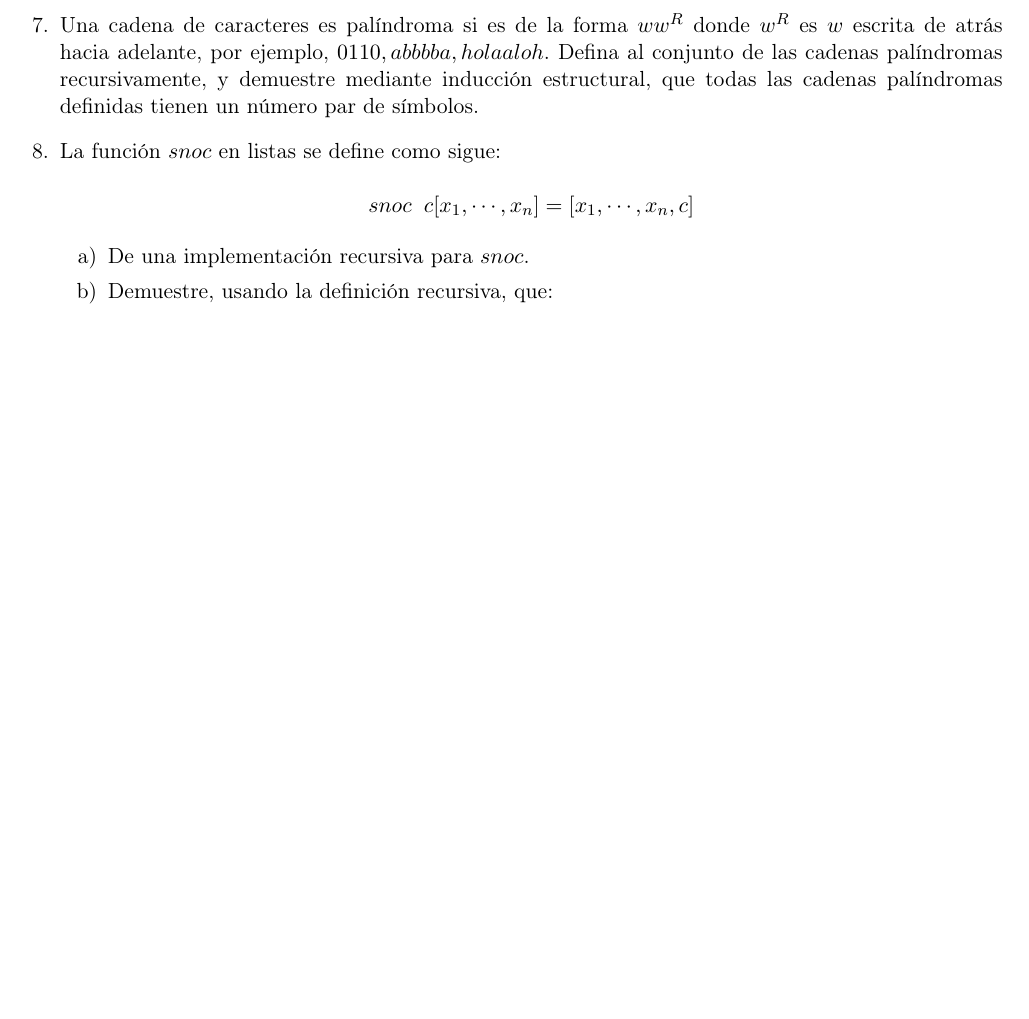
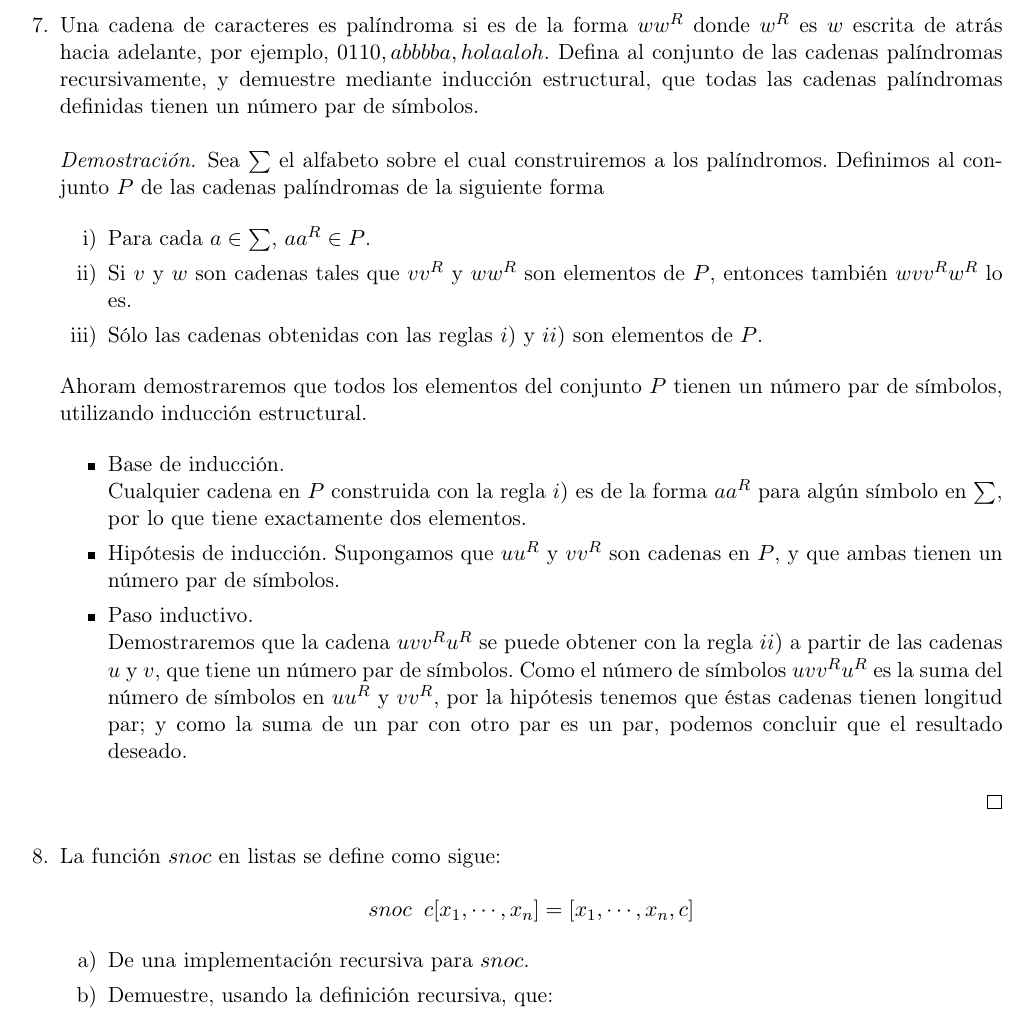
Before and after one commit to taniarubi/discretas, a LaTeX problem sheet (tareas/tarea3/tarea3_solucion.tex): part of page 6 of 7, cut so that both start at the same text, the shorter picture padded with empty space. The pictures show the PDF file tareas/tarea3/tarea3_solucion.pdf that the author committed with the source.

Commit message:
Tarea 3: ejercicio 7 terminado.

```diff
--- a/tareas/tarea3/tarea3_solucion.tex
+++ b/tareas/tarea3/tarea3_solucion.tex
@@ -379,6 +378,42 @@
     abbbba, holaaloh$. Defina al conjunto de las cadenas palíndromas
     recursivamente, y demuestre mediante inducción estructural, que todas las
     cadenas palíndromas definidas tienen un número par de símbolos.
+
+    \begin{proof}
+        Sea $∑$ el alfabeto sobre el cual construiremos a los palíndromos.
+        Definimos al conjunto $P$ de las cadenas palíndromas de la siguiente
+        forma
+
+        \begin{itemize}
+            \item[i)] Para cada $a \in ∑$,  $aa^{R} \in P$.
+            \item[ii)] Si $v$ y $w$ son cadenas tales que $vv^{R}$ y $ww^{R}$
+            son elementos de $P$, entonces también $wvv^{R}w^{R}$ lo es.
+            \item[iii)] Sólo las cadenas obtenidas con las reglas $i)$ y $ii)$
+            son elementos de $P$.
+        \end{itemize}
+
+        Ahoram demostraremos que todos los elementos del conjunto $P$ tienen un
+        número par de símbolos, utilizando inducción estructural.
+
+        \begin{itemize}
+            \item Base de inducción. \\
+            Cualquier cadena en $P$ construida con la regla $i)$ es de la forma
+            $aa^{R}$ para algún símbolo en $∑$, por lo que tiene exactamente dos
+            elementos.
+
+            \item Hipótesis de inducción. Supongamos que $uu^{R}$ y $vv^{R}$ son
+            cadenas en $P$, y que ambas tienen un número par de símbolos.
+
+            \item Paso inductivo. \\
+            Demostraremos que la cadena $uvv^{R}u^{R}$ se puede obtener con la
+            regla $ii)$ a partir de las cadenas $u$ y $v$, que tiene un número
+            par de símbolos. Como el número de símbolos $uvv^{R}u^{R}$ es la
+            suma del número de símbolos en $uu^{R}$ y $vv^{R}$, por la hipótesis
+            tenemos que éstas cadenas tienen longitud par; y como la suma de un
+            par con otro par es un par, podemos concluir que el resultado
+            deseado.
+        \end{itemize}
+    \end{proof}
 
     % Ejercicio 8.
     \item La función $snoc$ en listas se define como sigue:
```
Also changed, not shown: tareas/tarea3/tarea3_solucion.pdf, tareas/tarea3/tarea3_solucion.tex (1 more changed lines), 3 other files.
